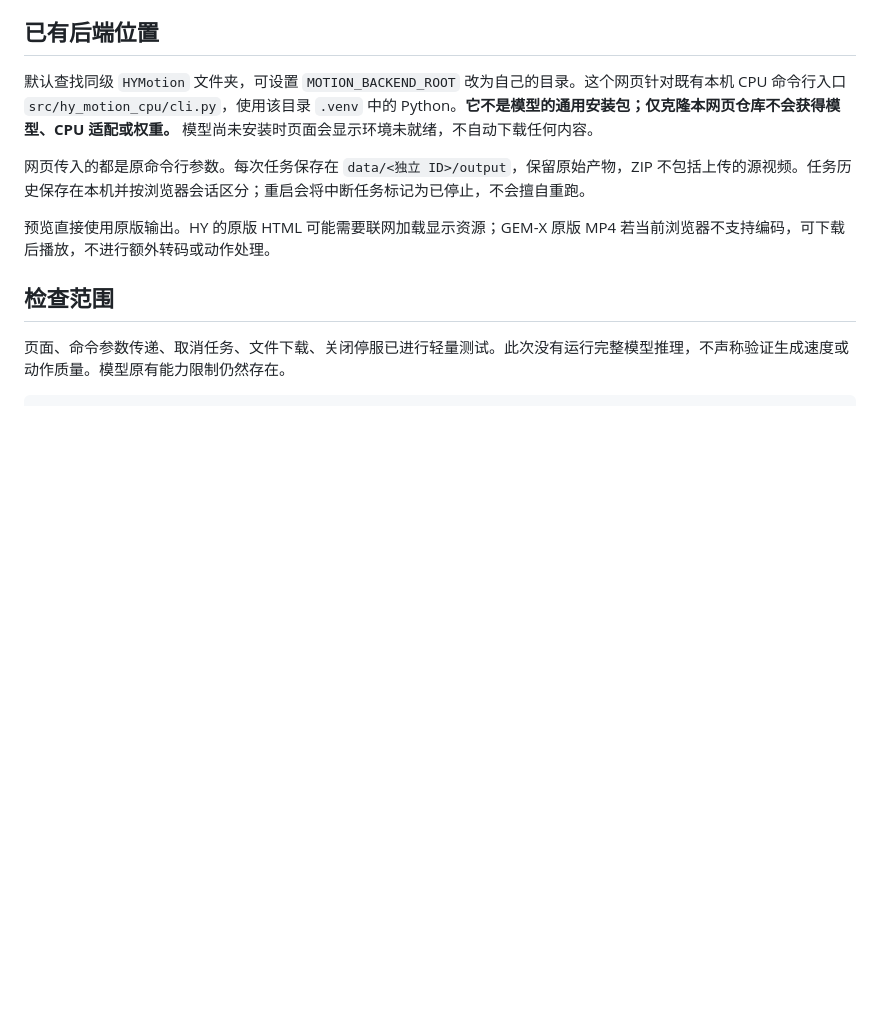
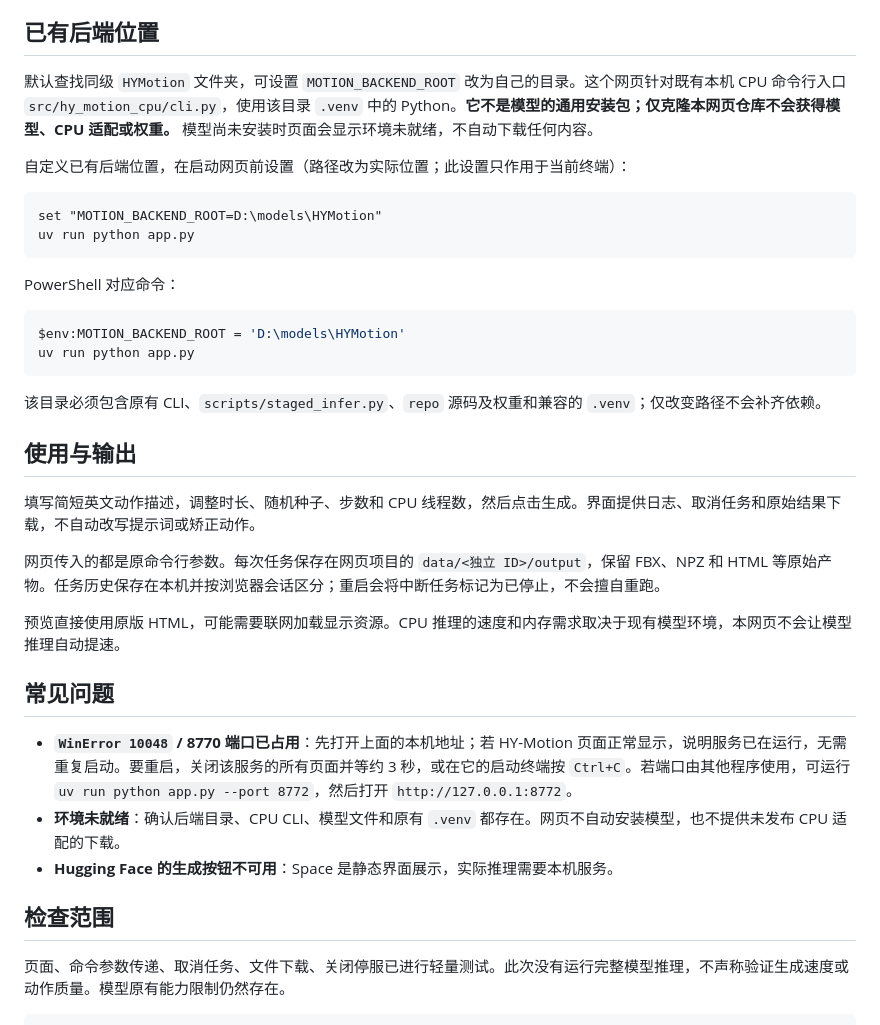
Before and after one commit to Chencole/hy-motion-webui, a Markdown page: README.md, the part around one of its changes. Drawn GitHub-style; blank space fills up the shorter version.

````diff
--- a/README.md
+++ b/README.md
@@ -41,9 +60,35 @@ PowerShell 中第一行使用 `cd E:\dev\HYMotion-WebUI`。
 
 默认查找同级 `HYMotion` 文件夹，可设置 `MOTION_BACKEND_ROOT` 改为自己的目录。这个网页针对既有本机 CPU 命令行入口 `src/hy_motion_cpu/cli.py`，使用该目录 `.venv` 中的 Python。**它不是模型的通用安装包；仅克隆本网页仓库不会获得模型、CPU 适配或权重。** 模型尚未安装时页面会显示环境未就绪，不自动下载任何内容。
 
-网页传入的都是原命令行参数。每次任务保存在 `data/<独立 ID>/output`，保留原始产物，ZIP 不包括上传的源视频。任务历史保存在本机并按浏览器会话区分；重启会将中断任务标记为已停止，不会擅自重跑。
+自定义已有后端位置，在启动网页前设置（路径改为实际位置；此设置只作用于当前终端）：
 
-预览直接使用原版输出。HY 的原版 HTML 可能需要联网加载显示资源；GEM-X 原版 MP4 若当前浏览器不支持编码，可下载后播放，不进行额外转码或动作处理。
+```cmd
+set "MOTION_BACKEND_ROOT=D:\models\HYMotion"
+uv run python app.py
+```
+
+PowerShell 对应命令：
+
+```powershell
+$env:MOTION_BACKEND_ROOT = 'D:\models\HYMotion'
+uv run python app.py
+```
+
+该目录必须包含原有 CLI、`scripts/staged_infer.py`、`repo` 源码及权重和兼容的 `.venv`；仅改变路径不会补齐依赖。
+
+## 使用与输出
+
+填写简短英文动作描述，调整时长、随机种子、步数和 CPU 线程数，然后点击生成。界面提供日志、取消任务和原始结果下载，不自动改写提示词或矫正动作。
+
+网页传入的都是原命令行参数。每次任务保存在网页项目的 `data/<独立 ID>/output`，保留 FBX、NPZ 和 HTML 等原始产物。任务历史保存在本机并按浏览器会话区分；重启会将中断任务标记为已停止，不会擅自重跑。
+
+预览直接使用原版 HTML，可能需要联网加载显示资源。CPU 推理的速度和内存需求取决于现有模型环境，本网页不会让模型推理自动提速。
+
+## 常见问题
+
+- **`WinError 10048` / 8770 端口已占用**：先打开上面的本机地址；若 HY-Motion 页面正常显示，说明服务已在运行，无需重复启动。要重启，关闭该服务的所有页面并等约 3 秒，或在它的启动终端按 `Ctrl+C`。若端口由其他程序使用，可运行 `uv run python app.py --port 8772`，然后打开 `http://127.0.0.1:8772`。
+- **环境未就绪**：确认后端目录、CPU CLI、模型文件和原有 `.venv` 都存在。网页不自动安装模型，也不提供未发布 CPU 适配的下载。
+- **Hugging Face 的生成按钮不可用**：Space 是静态界面展示，实际推理需要本机服务。
 
 ## 检查范围
 
````
Also changed, not shown: other parts of README.md (+23 -4 lines), README.en.md (added, +93 -0 lines).
